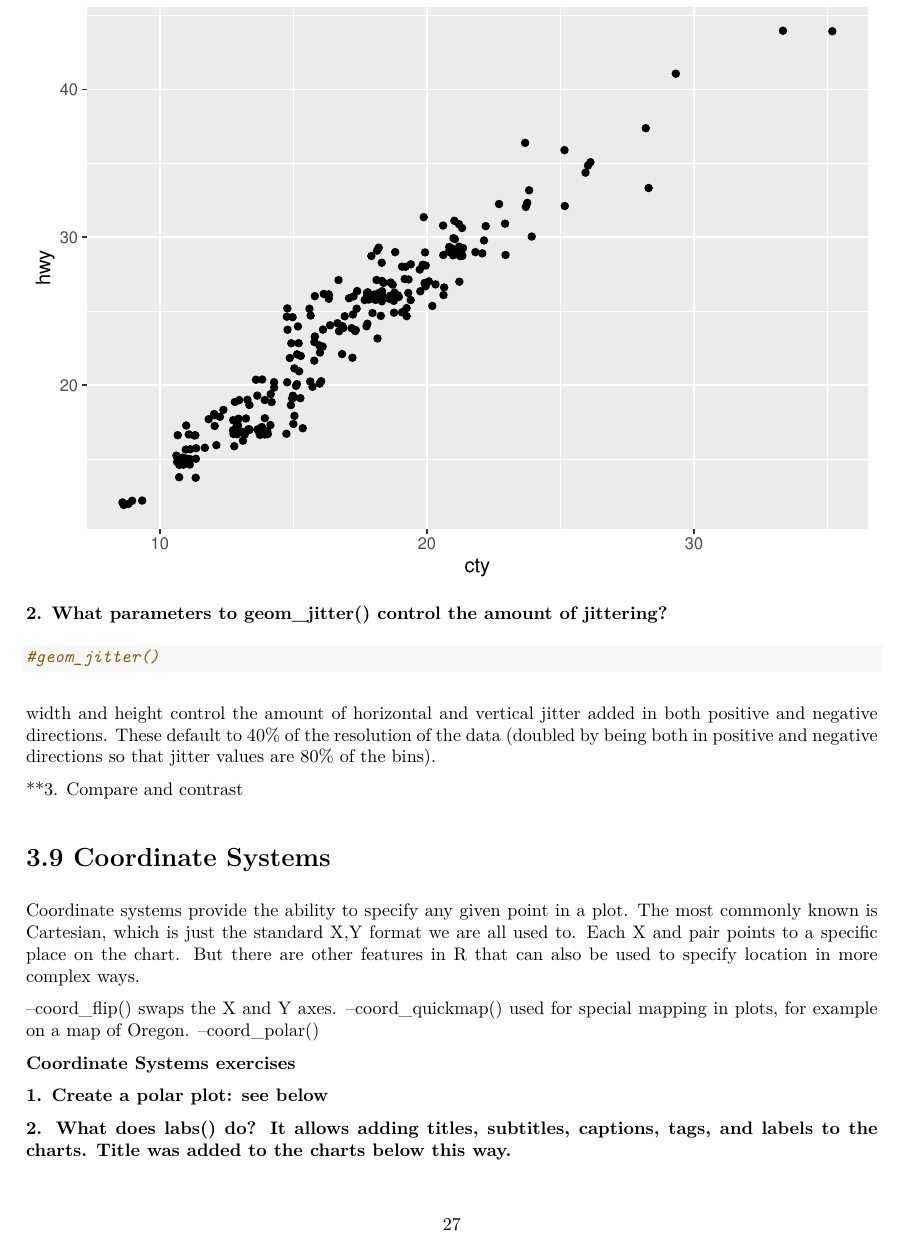
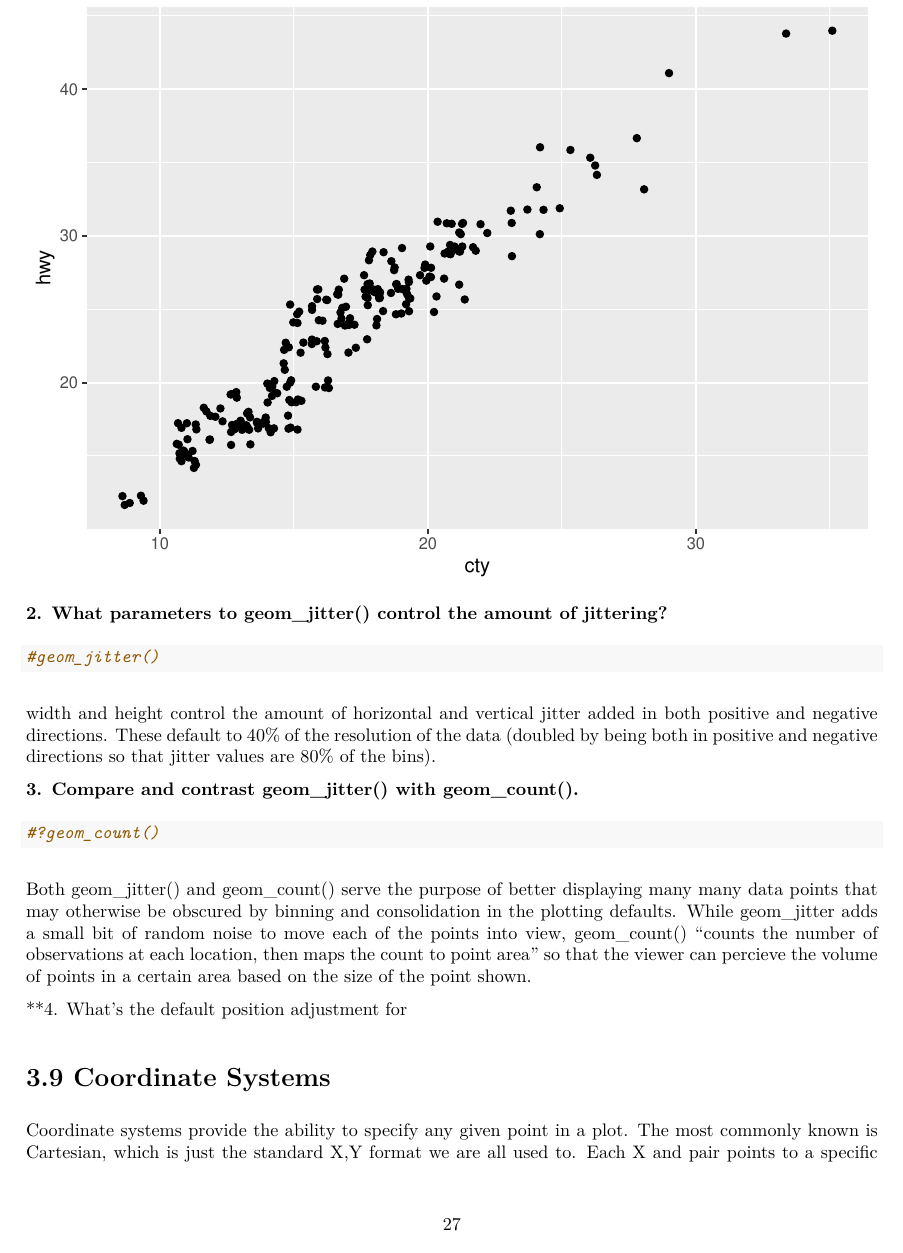
Before and after one commit to JulesOSU/g6-dviz-project, an R Markdown document (doc/ggplot2HW1CH3.Rmd): page 27 of 36 before the commit and page 27 of 37 after it. The pictures show the output file doc/ggplot2HW1CH3.pdf that the author committed with the source.

Commit message:
push spam

````diff
--- a/doc/ggplot2HW1CH3.Rmd
+++ b/doc/ggplot2HW1CH3.Rmd
@@ -419,13 +419,13 @@ ggplot(data = mpg) +
 
 width and height control the amount of horizontal and vertical jitter added in both positive and negative directions. These default to 40% of the resolution of the data (doubled by being both in positive and negative directions so that jitter values are 80% of the bins).
 
-**3. Compare and contrast <geom_jitter() with <geom_count().**
+**3. Compare and contrast geom_jitter() with geom_count().**
 
 ```{r}
 #?geom_count()
 ```
 
-Both <geom_jitter() and <geom_count() serve the purpose of better displaying many many data points that may otherwise be obscured by binning and consolidation in the plotting defaults. While <geom_jitter adds a small bit of random noise to move each of the points into view, <geom_count() "counts the number of observations at each location, then maps the count to point area" so that the viewer can percieve the volume of points in a certain area based on the size of the point shown.
+Both geom_jitter() and geom_count() serve the purpose of better displaying many many data points that may otherwise be obscured by binning and consolidation in the plotting defaults. While geom_jitter adds a small bit of random noise to move each of the points into view, geom_count() "counts the number of observations at each location, then maps the count to point area" so that the viewer can percieve the volume of points in a certain area based on the size of the point shown.
 
 **4. What's the default position adjustment for <geom_boxplot()? Create a visualization of the <mpg dataset that demonstrates it.**
 
````
Also changed, not shown: doc/ggplot2HW1CH3.pdf, doc/ggplot2HW1CH3.Rmd (2 more changed lines).
